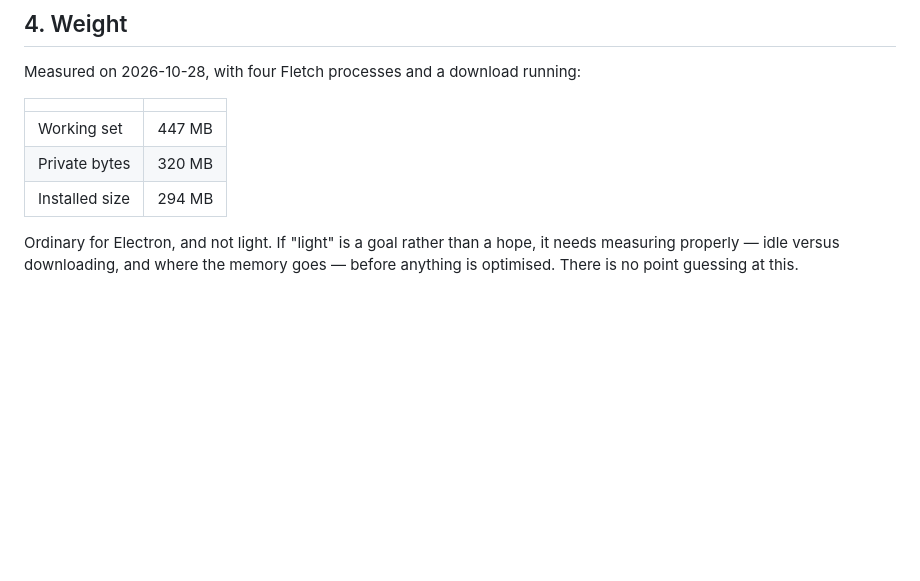
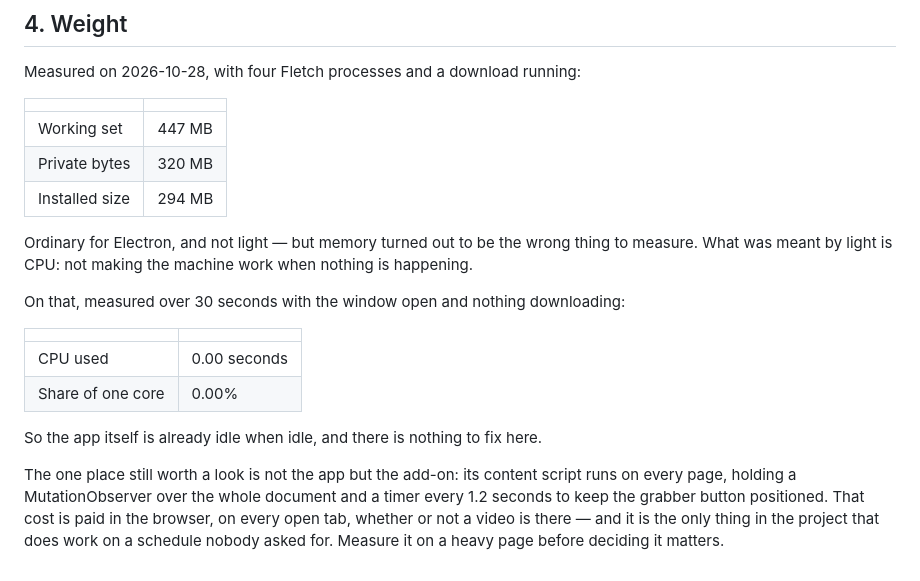
Before and after one commit to uncrownedprince786-collab/Fletch, a Markdown page: docs/ROADMAP.md, the part around the change. Rendered like a GitHub page; blank space fills up the shorter version.

Commit message:
Record what idle actually costs
Memory was the wrong measurement. Idle CPU over thirty seconds with the window
open: nothing at all. The app does not make the machine work when there is no
work, so there is nothing to optimise there.

The add-on is the part left worth measuring — a MutationObserver over every
page and a 1.2 second timer to keep a button positioned, paid in the browser
on every open tab. Noted rather than changed; measure it on a heavy page
first.

Co-Authored-By: Claude Opus 5 <noreply@anthropic.com>

```diff
--- a/docs/ROADMAP.md
+++ b/docs/ROADMAP.md
@@ -67,6 +67,22 @@ Measured on 2026-10-28, with four Fletch processes and a download running:
 | Private bytes | 320 MB |
 | Installed size | 294 MB |
 
-Ordinary for Electron, and not light. If "light" is a goal rather than a hope,
-it needs measuring properly — idle versus downloading, and where the memory
-goes — before anything is optimised. There is no point guessing at this.
+Ordinary for Electron, and not light — but memory turned out to be the wrong
+thing to measure. What was meant by light is CPU: not making the machine work
+when nothing is happening.
+
+On that, measured over 30 seconds with the window open and nothing downloading:
+
+| | |
+|---|---|
+| CPU used | 0.00 seconds |
+| Share of one core | 0.00% |
+
+So the app itself is already idle when idle, and there is nothing to fix here.
+
+The one place still worth a look is not the app but the add-on: its content
+script runs on every page, holding a MutationObserver over the whole document
+and a timer every 1.2 seconds to keep the grabber button positioned. That cost
+is paid in the browser, on every open tab, whether or not a video is there —
+and it is the only thing in the project that does work on a schedule nobody
+asked for. Measure it on a heavy page before deciding it matters.
```
